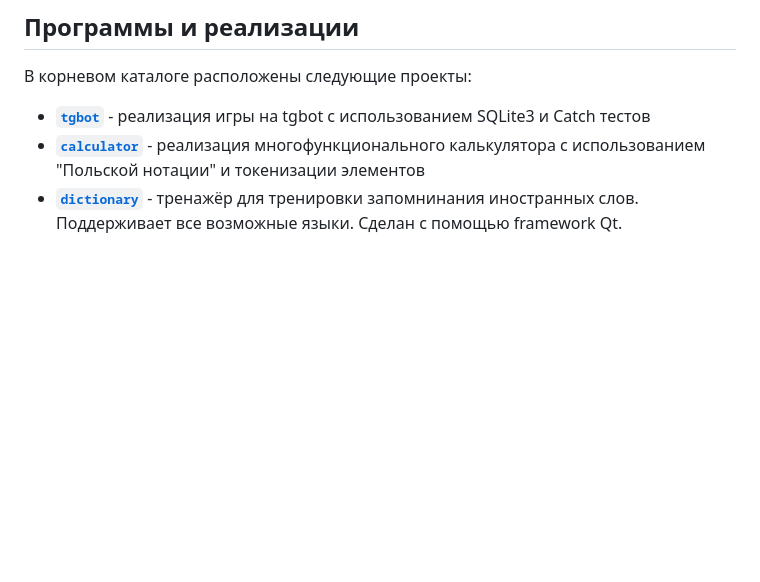
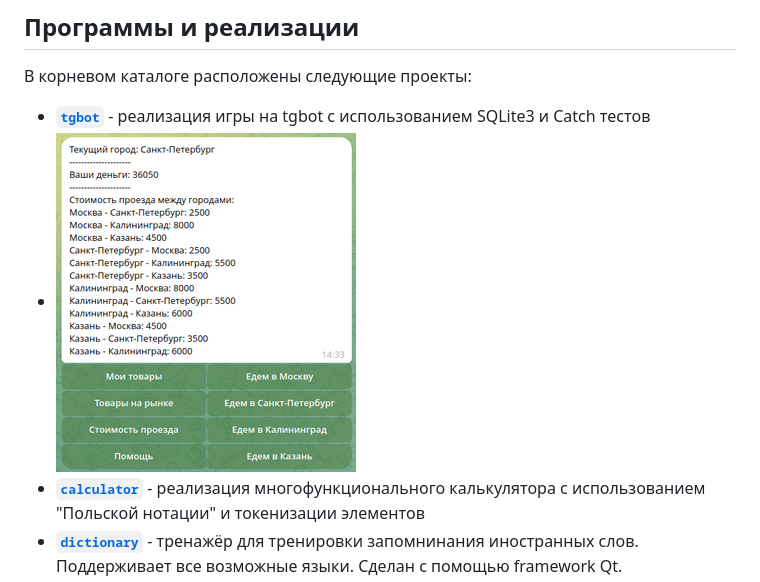
Before and after one commit to Stonm9/MoreProgramm, a Markdown page: README.md, the part around the change. GitHub-like rendering; pictures changed too: tgbot/tgSmall.png (added); blank space fills up the shorter version.

Commit message:
add image for tgbot

```diff
--- a/README.md
+++ b/README.md
@@ -24,6 +24,7 @@
 В корневом каталоге расположены следующие проекты:
 
 - **[`tgbot`](tgbot)** - реализация игры на tgbot с использованием SQLite3 и Catch тестов
+- ![tgbot](tgbot/tgSmall.png)
 - **[`calculator`](calculator)** - реализация многофункционального калькулятора с использованием "Польской нотации" и токенизации элементов
 - **[`dictionary`](dictionary)** - тренажёр для тренировки запомнинания иностранных слов. Поддерживает все возможные языки. Сделан с помощью framework Qt.
 - ![dictionary](dictionary/dictionary.png)
```
